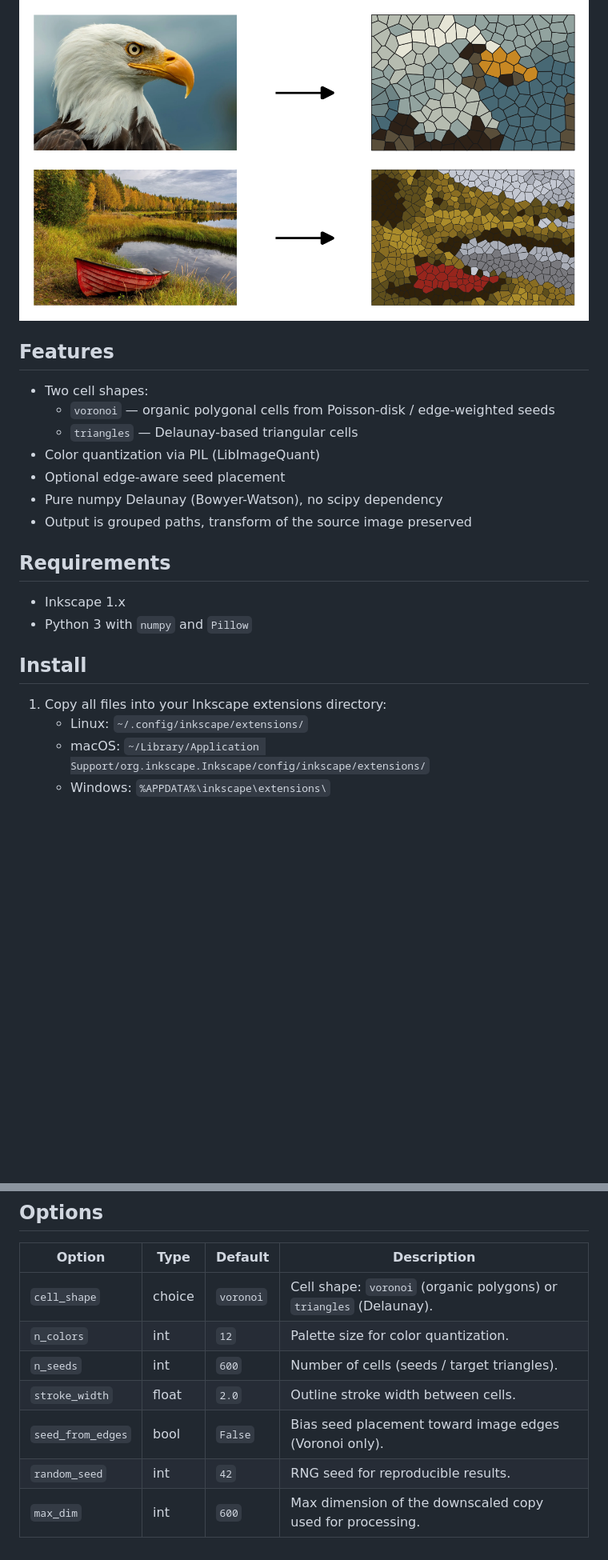
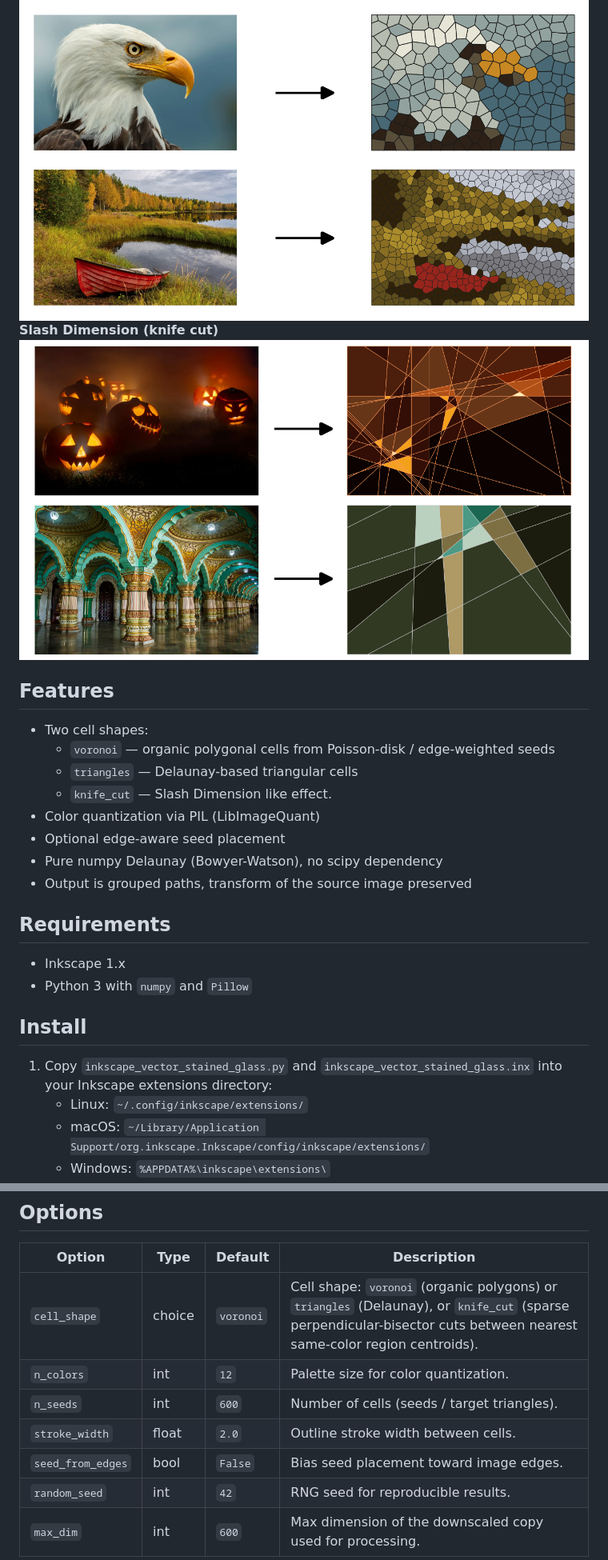
Before and after one commit to JamesMozart/inkscape-vector-stained-glass, a Markdown page: README.md, 2 parts joined by grey strips. Shown at 80% size. GitHub-like rendering; pictures changed too: example_slash.png (added); blank space fills up the shorter version.

Commit message:
dimension slash mode added

```diff
--- a/README.md
+++ b/README.md
@@ -5,12 +5,16 @@ color-quantized, subdivided into cells (Voronoi or Delaunay triangles), and each
 cell is filled with its dominant palette color, with dark strokes between cells.
 
 ![Example output](example.png)
+**Slash Dimension (knife cut)**
+![Example output](example_slash.png)
+
 
 ## Features
 
 - Two cell shapes:
   - `voronoi` — organic polygonal cells from Poisson-disk / edge-weighted seeds
   - `triangles` — Delaunay-based triangular cells
+  - `knife_cut` — Slash Dimension like effect.
 - Color quantization via PIL (LibImageQuant)
 - Optional edge-aware seed placement
 - Pure numpy Delaunay (Bowyer-Watson), no scipy dependency
@@ -23,7 +27,8 @@ cell is filled with its dominant palette color, with dark strokes between cells.
 
 ## Install
 
-1. Copy all files into your Inkscape extensions directory:
+1. Copy `inkscape_vector_stained_glass.py` and `inkscape_vector_stained_glass.inx`
+   into your Inkscape extensions directory:
    - Linux: `~/.config/inkscape/extensions/`
    - macOS: `~/Library/Application Support/org.inkscape.Inkscape/config/inkscape/extensions/`
    - Windows: `%APPDATA%\inkscape\extensions\`
@@ -41,11 +46,11 @@ The result is added as a group named `Vector Stained Glass`.
 
 | Option            | Type    | Default    | Description                                                        |
 | ----------------- | ------- | ---------- | ------------------------------------------------------------------ |
-| `cell_shape`      | choice  | `voronoi`  | Cell shape: `voronoi` (organic polygons) or `triangles` (Delaunay).|
+| `cell_shape`      | choice  | `voronoi`  | Cell shape: `voronoi` (organic polygons) or `triangles` (Delaunay), or `knife_cut` (sparse perpendicular-bisector cuts between nearest same-color region centroids).|
 | `n_colors`        | int     | `12`       | Palette size for color quantization.                               |
 | `n_seeds`         | int     | `600`      | Number of cells (seeds / target triangles).                        |
 | `stroke_width`    | float   | `2.0`      | Outline stroke width between cells.                                |
-| `seed_from_edges` | bool    | `False`    | Bias seed placement toward image edges (Voronoi only).             |
+| `seed_from_edges` | bool    | `False`    | Bias seed placement toward image edges.             |
 | `random_seed`     | int     | `42`       | RNG seed for reproducible results.                                 |
 | `max_dim`         | int     | `600`      | Max dimension of the downscaled copy used for processing.          |
 
```
Also changed, not shown: 2 other files.
